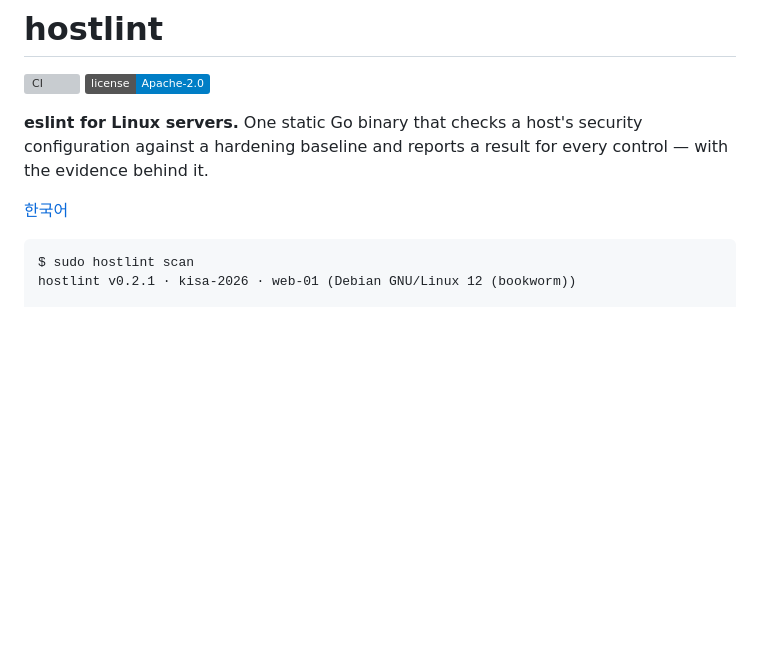
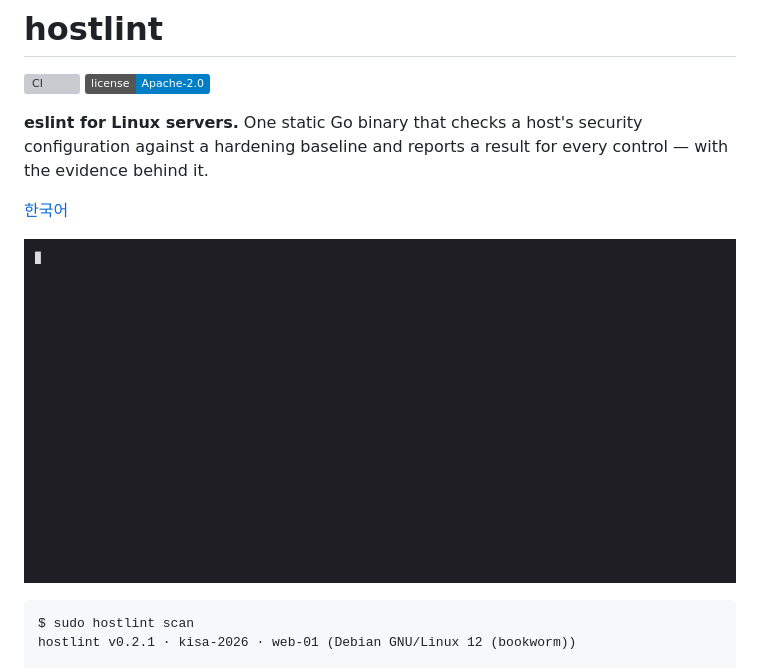
Before and after one commit to sarankumar1325/vmsctl, a Markdown page: README.md, the part around the change. Rendered like a GitHub page; pictures changed too: docs/demo/scan.gif (added); badges without logos; blank space fills up the shorter version; grey boxes are pictures that could not be loaded.

````diff
--- a/README.md
+++ b/README.md
@@ -8,6 +8,8 @@ against a hardening baseline and reports a result for every control — with the
 it.
 
 [한국어](README.ko.md)
+
+![Animated terminal: hostlint scan lists failed controls with the evidence behind each](docs/demo/scan.gif)
 
 ```text
 $ sudo hostlint scan
````
Also changed, not shown: .github/PULL_REQUEST_TEMPLATE.md (added, +16 -0 lines), README.ko.md (+3 -1 lines), 5 other files.
